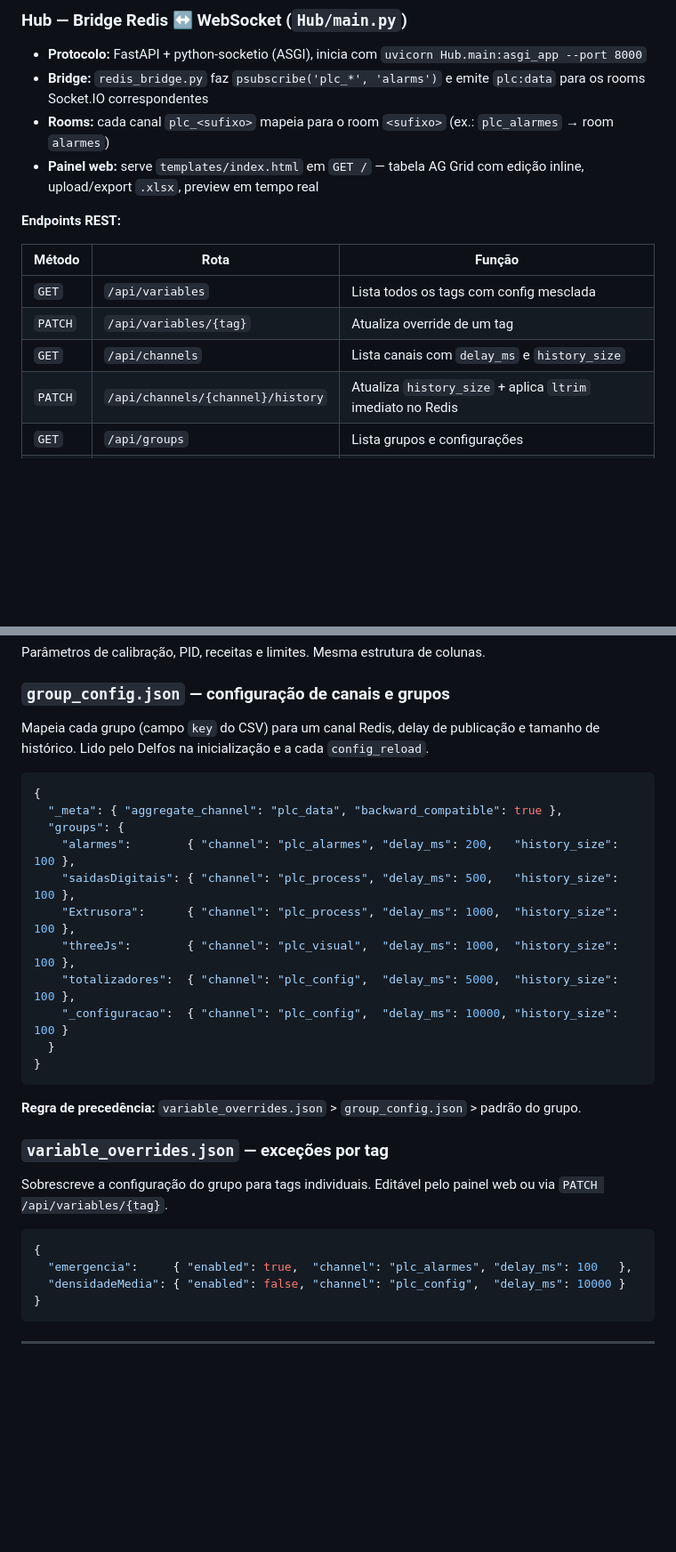
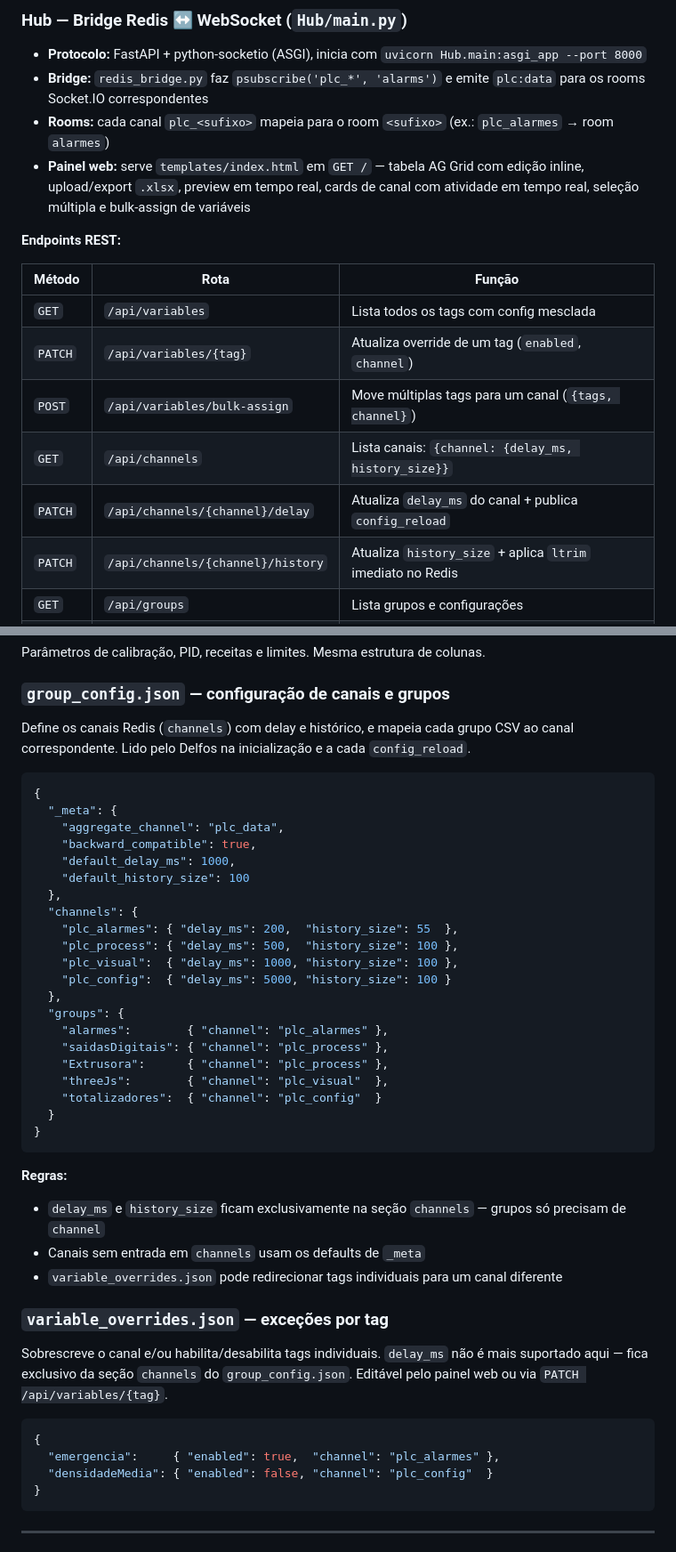
Before and after one commit to AbnerVasconcelos/gateway-mms-01, a Markdown page: CLAUDE.md, 2 parts joined by grey strips. Shown at 89% size. GitHub-like rendering; blank space fills up the shorter version.

Commit message:
docs: atualiza CLAUDE.md com mudanças da Fase 4 (publicação por canal)
- table_filter.py: documenta extract_parameters_by_channel()
- group_config.json: novo schema com seção channels como fonte primária de delay/history
- variable_overrides.json: remove delay_ms (agora exclusivo da seção channels)
- Hub endpoints: adiciona /api/channels/{ch}/delay e /api/variables/bulk-assign
- Hub painel web: documenta cards de atividade e bulk-assign
- Canais Redis: corrige frequências (plc_process 500ms, plc_config 5s)
- Delfos: destaca canal como unidade de publicação e otimização cross-group

Co-Authored-By: Claude Sonnet 4.6 <noreply@anthropic.com>

````diff
--- a/CLAUDE.md
+++ b/CLAUDE.md
@@ -117,15 +117,17 @@ gateway/
 - **Protocolo:** FastAPI + python-socketio (ASGI), inicia com `uvicorn Hub.main:asgi_app --port 8000`
 - **Bridge:** `redis_bridge.py` faz `psubscribe('plc_*', 'alarms')` e emite `plc:data` para os rooms Socket.IO correspondentes
 - **Rooms:** cada canal `plc_<sufixo>` mapeia para o room `<sufixo>` (ex.: `plc_alarmes` → room `alarmes`)
-- **Painel web:** serve `templates/index.html` em `GET /` — tabela AG Grid com edição inline, upload/export `.xlsx`, preview em tempo real
+- **Painel web:** serve `templates/index.html` em `GET /` — tabela AG Grid com edição inline, upload/export `.xlsx`, preview em tempo real, cards de canal com atividade em tempo real, seleção múltipla e bulk-assign de variáveis
 
 **Endpoints REST:**
 
 | Método | Rota | Função |
 |--------|------|--------|
 | `GET` | `/api/variables` | Lista todos os tags com config mesclada |
-| `PATCH` | `/api/variables/{tag}` | Atualiza override de um tag |
-| `GET` | `/api/channels` | Lista canais com `delay_ms` e `history_size` |
+| `PATCH` | `/api/variables/{tag}` | Atualiza override de um tag (`enabled`, `channel`) |
+| `POST` | `/api/variables/bulk-assign` | Move múltiplas tags para um canal (`{tags, channel}`) |
+| `GET` | `/api/channels` | Lista canais: `{channel: {delay_ms, history_size}}` |
+| `PATCH` | `/api/channels/{channel}/delay` | Atualiza `delay_ms` do canal + publica `config_reload` |
 | `PATCH` | `/api/channels/{channel}/history` | Atualiza `history_size` + aplica `ltrim` imediato no Redis |
 | `GET` | `/api/groups` | Lista grupos e configurações |
 | `POST` | `/api/upload` | Parseia `.xlsx` e retorna preview |
@@ -199,32 +201,45 @@ Parâmetros de calibração, PID, receitas e limites. Mesma estrutura de colunas
 
 ### `group_config.json` — configuração de canais e grupos
 
-Mapeia cada grupo (campo `key` do CSV) para um canal Redis, delay de publicação e tamanho de histórico. Lido pelo Delfos na inicialização e a cada `config_reload`.
+Define os canais Redis (`channels`) com delay e histórico, e mapeia cada grupo CSV ao canal correspondente. Lido pelo Delfos na inicialização e a cada `config_reload`.
 
 ```json
 {
-  "_meta": { "aggregate_channel": "plc_data", "backward_compatible": true },
+  "_meta": {
+    "aggregate_channel": "plc_data",
+    "backward_compatible": true,
+    "default_delay_ms": 1000,
+    "default_history_size": 100
+  },
+  "channels": {
+    "plc_alarmes": { "delay_ms": 200,  "history_size": 55  },
+    "plc_process": { "delay_ms": 500,  "history_size": 100 },
+    "plc_visual":  { "delay_ms": 1000, "history_size": 100 },
+    "plc_config":  { "delay_ms": 5000, "history_size": 100 }
+  },
   "groups": {
-    "alarmes":        { "channel": "plc_alarmes", "delay_ms": 200,   "history_size": 100 },
-    "saidasDigitais": { "channel": "plc_process", "delay_ms": 500,   "history_size": 100 },
-    "Extrusora":      { "channel": "plc_process", "delay_ms": 1000,  "history_size": 100 },
-    "threeJs":        { "channel": "plc_visual",  "delay_ms": 1000,  "history_size": 100 },
-    "totalizadores":  { "channel": "plc_config",  "delay_ms": 5000,  "history_size": 100 },
-    "_configuracao":  { "channel": "plc_config",  "delay_ms": 10000, "history_size": 100 }
+    "alarmes":        { "channel": "plc_alarmes" },
+    "saidasDigitais": { "channel": "plc_process" },
+    "Extrusora":      { "channel": "plc_process" },
+    "threeJs":        { "channel": "plc_visual"  },
+    "totalizadores":  { "channel": "plc_config"  }
   }
 }
 ```
 
-**Regra de precedência:** `variable_overrides.json` > `group_config.json` > padrão do grupo.
+**Regras:**
+- `delay_ms` e `history_size` ficam exclusivamente na seção `channels` — grupos só precisam de `channel`
+- Canais sem entrada em `channels` usam os defaults de `_meta`
+- `variable_overrides.json` pode redirecionar tags individuais para um canal diferente
 
 ### `variable_overrides.json` — exceções por tag
 
-Sobrescreve a configuração do grupo para tags individuais. Editável pelo painel web ou via `PATCH /api/variables/{tag}`.
+Sobrescreve o canal e/ou habilita/desabilita tags individuais. `delay_ms` não é mais suportado aqui — fica exclusivo da seção `channels` do `group_config.json`. Editável pelo painel web ou via `PATCH /api/variables/{tag}`.
 
 ```json
 {
-  "emergencia":     { "enabled": true,  "channel": "plc_alarmes", "delay_ms": 100   },
-  "densidadeMedia": { "enabled": false, "channel": "plc_config",  "delay_ms": 10000 }
+  "emergencia":     { "enabled": true,  "channel": "plc_alarmes" },
+  "densidadeMedia": { "enabled": false, "channel": "plc_config"  }
 }
 ```
 
````
Also changed, not shown: other parts of CLAUDE.md (+9 -9 lines).
